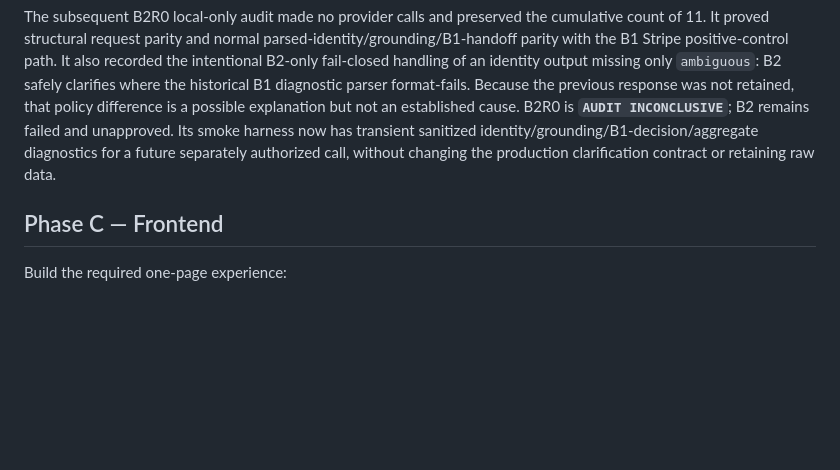
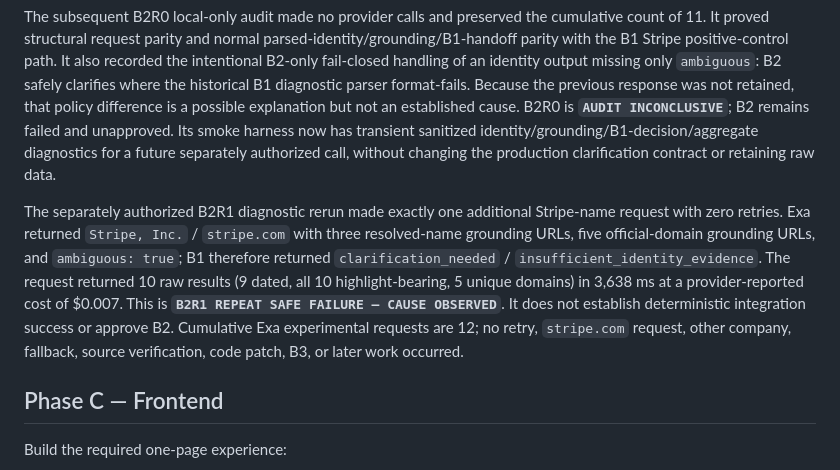
Before and after one commit to aprescod12/company-snapshot-v2, a Markdown page: docs/PLAN.md, the part around one of its changes. GitHub-like rendering; blank space fills up the shorter version.

```diff
--- a/docs/PLAN.md
+++ b/docs/PLAN.md
@@ -450,6 +450,8 @@ The one authorized B2 name request for `Stripe` returned only `clarification_nee
 
 The subsequent B2R0 local-only audit made no provider calls and preserved the cumulative count of 11. It proved structural request parity and normal parsed-identity/grounding/B1-handoff parity with the B1 Stripe positive-control path. It also recorded the intentional B2-only fail-closed handling of an identity output missing only `ambiguous`: B2 safely clarifies where the historical B1 diagnostic parser format-fails. Because the previous response was not retained, that policy difference is a possible explanation but not an established cause. B2R0 is **`AUDIT INCONCLUSIVE`**; B2 remains failed and unapproved. Its smoke harness now has transient sanitized identity/grounding/B1-decision/aggregate diagnostics for a future separately authorized call, without changing the production clarification contract or retaining raw data.
 
+The separately authorized B2R1 diagnostic rerun made exactly one additional Stripe-name request with zero retries. Exa returned `Stripe, Inc.` / `stripe.com` with three resolved-name grounding URLs, five official-domain grounding URLs, and `ambiguous: true`; B1 therefore returned `clarification_needed` / `insufficient_identity_evidence`. The request returned 10 raw results (9 dated, all 10 highlight-bearing, 5 unique domains) in 3,638 ms at a provider-reported cost of $0.007. This is **`B2R1 REPEAT SAFE FAILURE — CAUSE OBSERVED`**. It does not establish deterministic integration success or approve B2. Cumulative Exa experimental requests are 12; no retry, `stripe.com` request, other company, fallback, source verification, code patch, B3, or later work occurred.
+
 ## Phase C — Frontend
 Build the required one-page experience:
 - input;
```
Also changed, not shown: other parts of docs/PLAN.md (+1 -1 lines), docs/PHASE_B2_BROAD_DISCOVERY.md (+23 -0 lines), docs/TESTING.md (+19 -0 lines).
